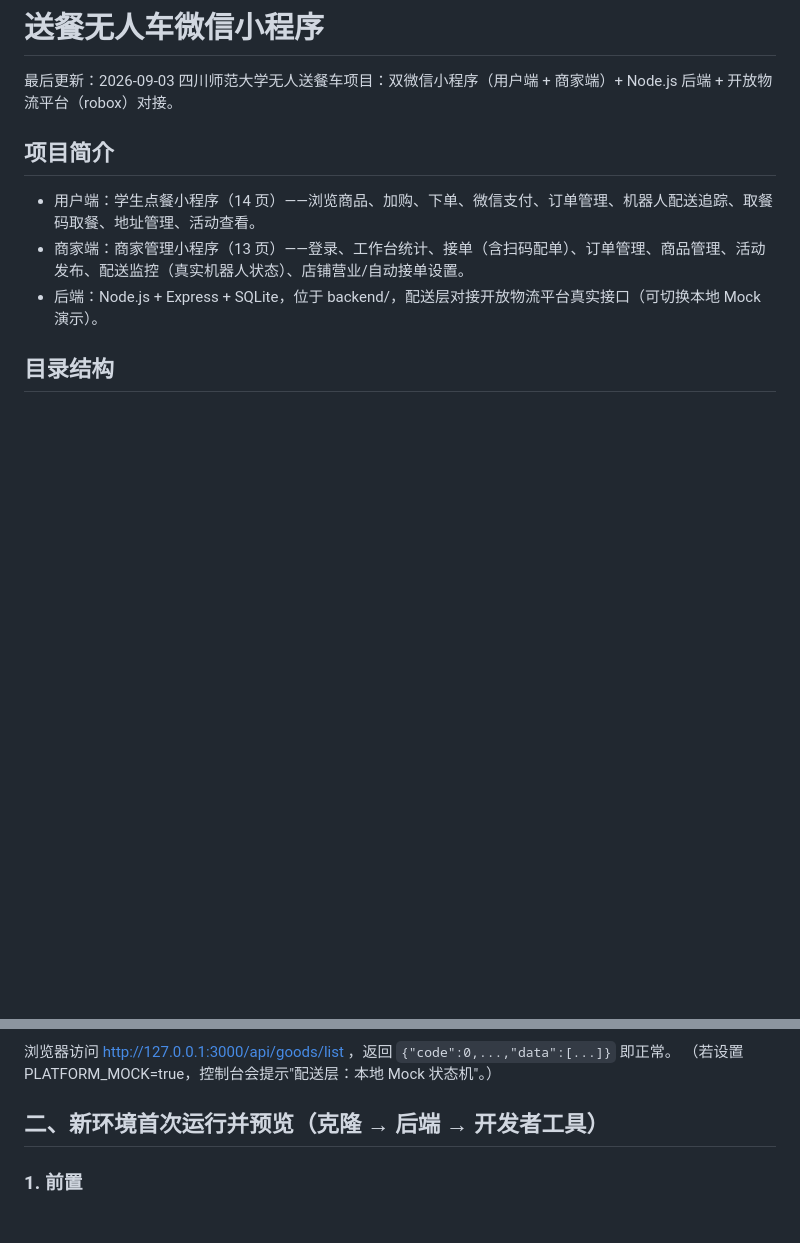
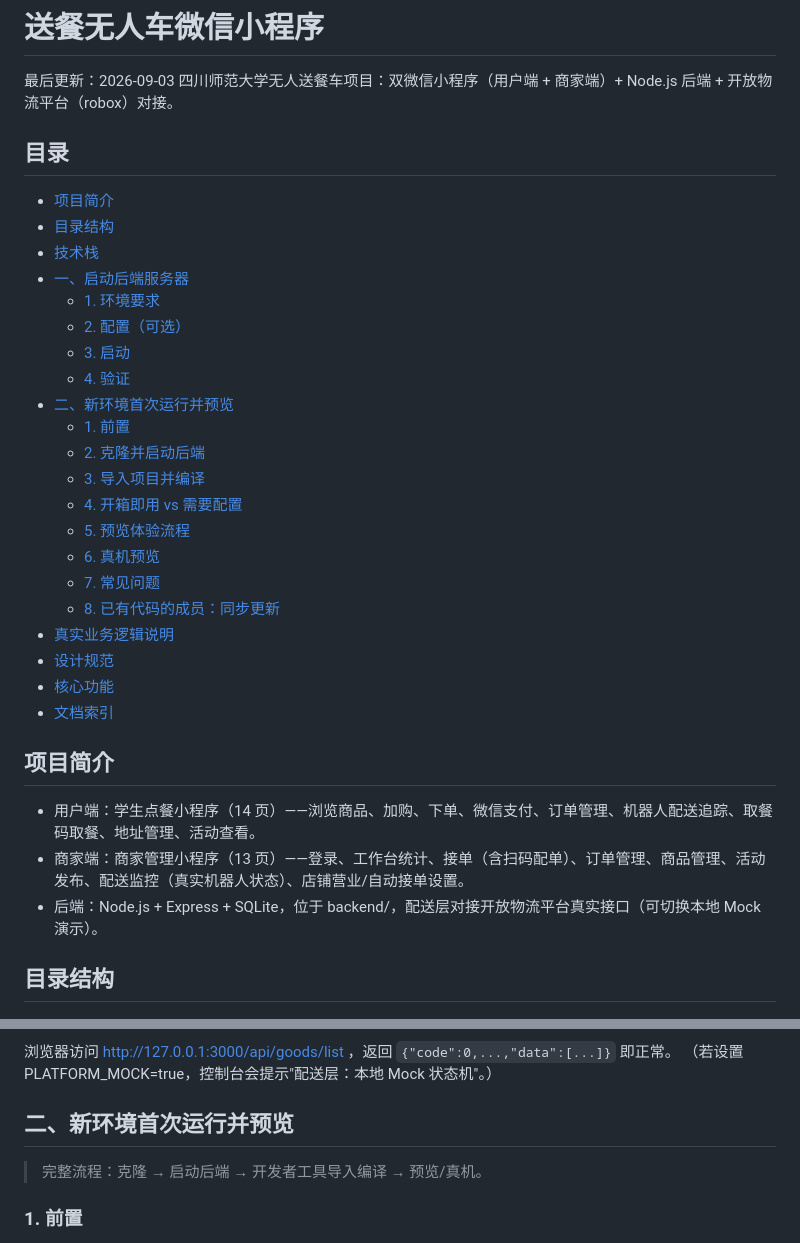
Before and after one commit to VesselPaper/lingdong-delivery-miniprogram, a Markdown page: README.md, 2 parts joined by grey strips. Rendered like a GitHub page; blank space fills up the shorter version.

Commit message:
docs: README 开头新增目录（锚点可跳转对应章节），简化章节二标题

```diff
--- a/README.md
+++ b/README.md
@@ -2,6 +2,30 @@
 
 最后更新：2026-09-03
 四川师范大学无人送餐车项目：双微信小程序（用户端 + 商家端）+ Node.js 后端 + 开放物流平台（robox）对接。
+
+## 目录
+
+- [项目简介](#项目简介)
+- [目录结构](#目录结构)
+- [技术栈](#技术栈)
+- [一、启动后端服务器](#一启动后端服务器)
+  - [1. 环境要求](#1-环境要求)
+  - [2. 配置（可选）](#2-配置可选本地演示可不配)
+  - [3. 启动](#3-启动)
+  - [4. 验证](#4-验证)
+- [二、新环境首次运行并预览](#二新环境首次运行并预览)
+  - [1. 前置](#1-前置)
+  - [2. 克隆并启动后端](#2-克隆并启动后端)
+  - [3. 导入项目并编译](#3-导入项目并编译)
+  - [4. 开箱即用 vs 需要配置](#4-开箱即用-vs-需要配置)
+  - [5. 预览体验流程](#5-预览体验流程)
+  - [6. 真机预览](#6-真机预览)
+  - [7. 常见问题](#7-常见问题)
+  - [8. 已有代码的成员：同步更新](#8-已有代码的成员同步更新)
+- [真实业务逻辑说明](#真实业务逻辑说明)
+- [设计规范](#设计规范)
+- [核心功能](#核心功能)
+- [文档索引](#文档索引)
 
 ## 项目简介
 
@@ -70,7 +94,9 @@ node server.js
 浏览器访问 http://127.0.0.1:3000/api/goods/list ，返回 `{"code":0,...,"data":[...]}` 即正常。
 （若设置 PLATFORM_MOCK=true，控制台会提示"配送层：本地 Mock 状态机"。）
 
-## 二、新环境首次运行并预览（克隆 → 后端 → 开发者工具）
+## 二、新环境首次运行并预览
+
+> 完整流程：克隆 → 启动后端 → 开发者工具导入编译 → 预览/真机。
 
 ### 1. 前置
 - Node.js 22+（后端用内置 node:sqlite）
```
